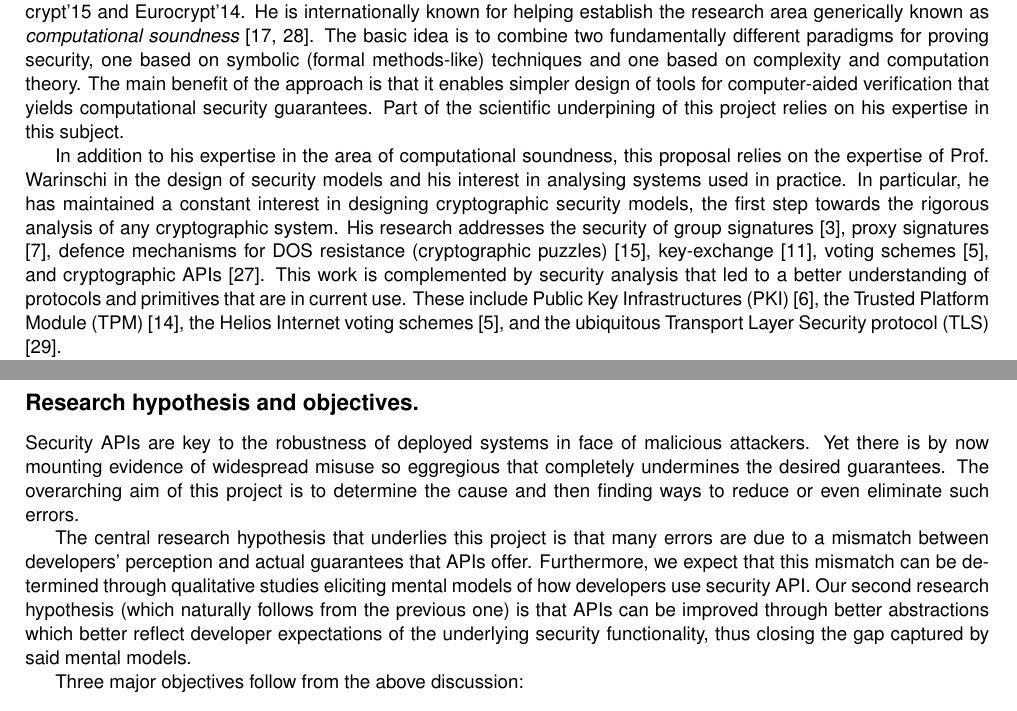
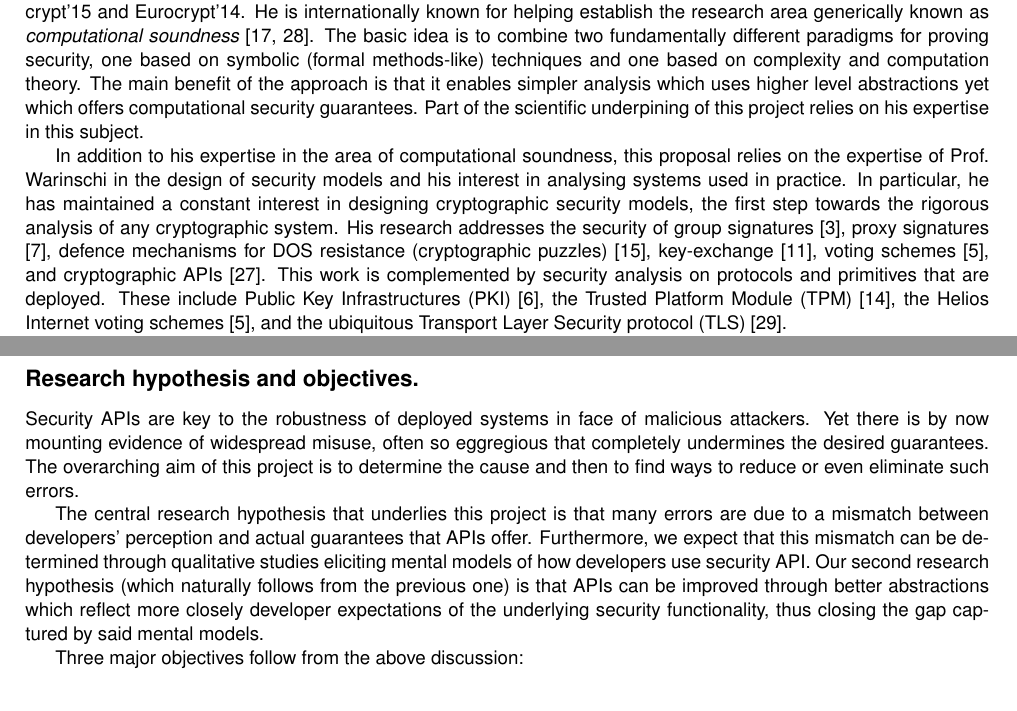
Before and after one commit to bogdanwarinschi/models, a LaTeX document (ah.tex): two parts of pages 2 and 4 of 8, joined at a grey line, cut so that both start at the same text. Compiled offline with pdfLaTeX.

Commit message:
minor rewriting

```diff
--- a/ah.tex
+++ b/ah.tex
@@ -164,11 +164,11 @@ proof methods for the security of protocols.
 
 
 Dr. Warinschi served on more than thirty program committees, most recently on Security and Privacy '16, Eurocrypt'15 and Eurocrypt'14.  He is internationally known for helping establish the research area generically known as {\em computational   soundness}~\cite{cortier05computationally,micciancio04soundness}.
-The basic idea is to combine two fundamentally different paradigms for proving security, one based on symbolic (formal methods-like) techniques and one based on complexity and computation theory. The main benefit of the approach is that it enables simpler design of tools for computer-aided verification that yields computational security guarantees. Part of the scientific underpining of this project relies on his expertise in this subject.
+The basic idea is to combine two fundamentally different paradigms for proving security, one based on symbolic (formal methods-like) techniques and one based on complexity and computation theory. The main benefit of the approach is that it enables simpler analysis which uses higher level abstractions yet which offers computational security guarantees. Part of the scientific underpining of this project relies on his expertise in this subject.
 
 In addition to his expertise in the area of computational soundness, this proposal relies on the expertise of Prof. Warinschi in the design of security models and his interest in analysing systems used in practice. In particular, he has maintained a constant interest in designing cryptographic security models, the first step towards the rigorous analysis of any cryptographic system.
 His research addresses the security of group signatures \cite{BMW03}, proxy signatures \cite{proxies}, defence mechanisms for DOS resistance (cryptographic puzzles) \cite{puzzles},  key-exchange \cite{ke}, voting schemes \cite{helios}, and cryptographic APIs \cite{KSW11}.
-This work is complemented by security analysis that led to a better understanding of protocols and primitives that are in current use.  These include Public Key Infrastructures (PKI) \cite{boldyreva07acloser}, the Trusted Platform Module (TPM) \cite{pcas}, the Helios Internet voting schemes \cite{helios}, and the ubiquitous Transport Layer Security protocol (TLS) \cite{tls}.
+This work is complemented by security analysis on protocols and primitives that are deployed.   These include Public Key Infrastructures (PKI) \cite{boldyreva07acloser}, the Trusted Platform Module (TPM) \cite{pcas}, the Helios Internet voting schemes \cite{helios}, and the ubiquitous Transport Layer Security protocol (TLS) \cite{tls}.
 
 To date, seven students have completed their PhD under the (co-)supervision of Prof.~Warinschi; he is currently (co-)supervising two
 students.
@@ -271,10 +271,10 @@ All these works have focused on mental models of \emph{end-users}. To date there
 \subsection*{Research hypothesis and objectives.}
 
 Security APIs are key to the robustness of deployed systems in face of malicious attackers.
-Yet there is by now mounting evidence of widespread misuse so eggregious that  completely undermines the desired guarantees.  The overarching aim of this project is to determine the cause and then finding ways to reduce or even eliminate such errors.
+Yet there is by now mounting evidence of widespread misuse, often so eggregious that  completely undermines the desired guarantees.  The overarching aim of this project is to determine the cause and then to find ways to reduce or even eliminate such errors.
 
 The central research hypothesis that underlies this project is that many errors are due to a mismatch between developers' perception and actual guarantees that APIs offer. Furthermore, we expect that this mismatch can be determined through qualitative studies eliciting mental models of how developers use security API.
-Our second research hypothesis (which naturally follows from the previous one) is that APIs can be improved through better abstractions which better reflect developer expectations of the underlying security functionality, thus closing the gap captured by said mental models.
+Our second research hypothesis (which naturally follows from the previous one) is that APIs can be improved through better abstractions which reflect more closely developer expectations of the underlying security functionality, thus closing the gap captured by said mental models.
 
 Three major objectives follow from the above discussion:
 \begin{itemize}
```
Also changed, not shown: ah.tex (2 more changed lines).
